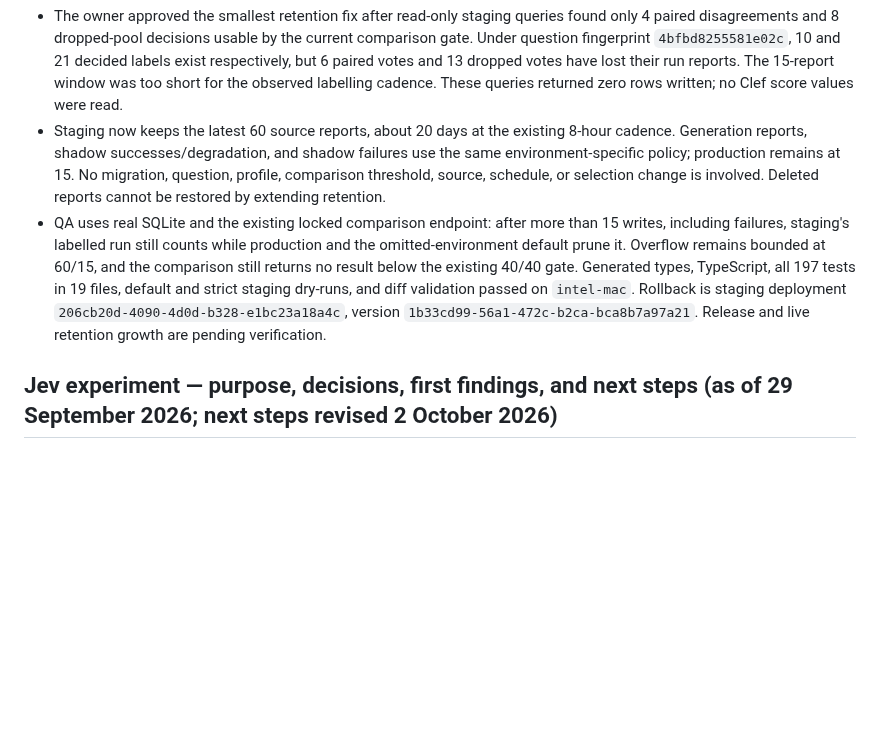
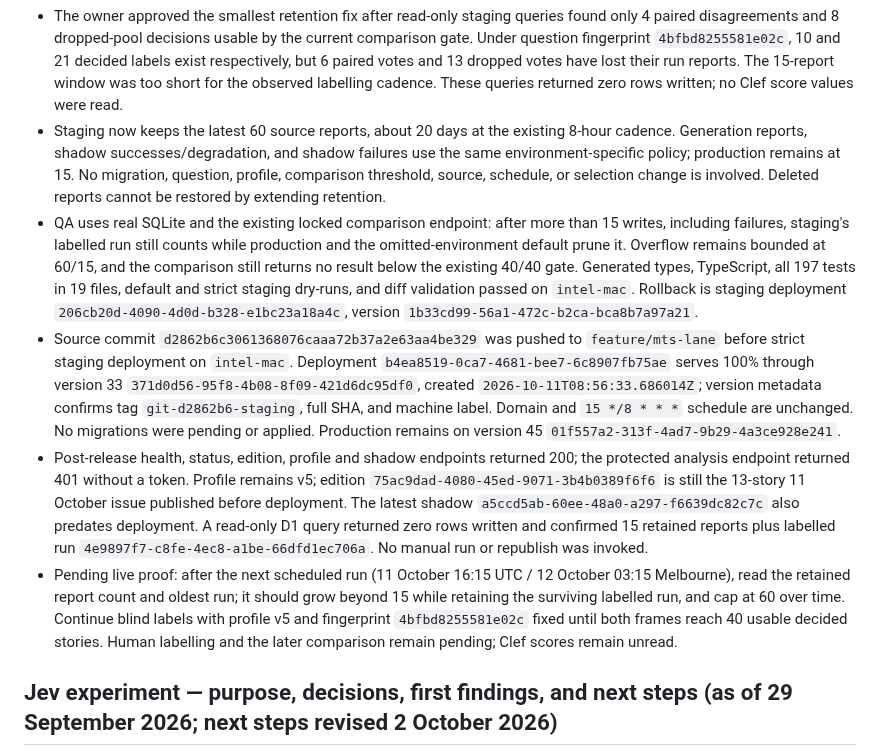
Before and after one commit to tamirlevin/ai-signal-cloudflare, a Markdown page: PROJECT_HISTORY.md, the part around the change. Drawn GitHub-style; blank space fills up the shorter version.

Commit message:
Record verified staging retention release and pending live growth

```diff
--- a/PROJECT_HISTORY.md
+++ b/PROJECT_HISTORY.md
@@ -6,7 +6,10 @@ This is the curated engineering and production history for AI Signal. It records
 
 - The owner approved the smallest retention fix after read-only staging queries found only 4 paired disagreements and 8 dropped-pool decisions usable by the current comparison gate. Under question fingerprint `4bfbd8255581e02c`, 10 and 21 decided labels exist respectively, but 6 paired votes and 13 dropped votes have lost their run reports. The 15-report window was too short for the observed labelling cadence. These queries returned zero rows written; no Clef score values were read.
 - Staging now keeps the latest 60 source reports, about 20 days at the existing 8-hour cadence. Generation reports, shadow successes/degradation, and shadow failures use the same environment-specific policy; production remains at 15. No migration, question, profile, comparison threshold, source, schedule, or selection change is involved. Deleted reports cannot be restored by extending retention.
-- QA uses real SQLite and the existing locked comparison endpoint: after more than 15 writes, including failures, staging's labelled run still counts while production and the omitted-environment default prune it. Overflow remains bounded at 60/15, and the comparison still returns no result below the existing 40/40 gate. Generated types, TypeScript, all 197 tests in 19 files, default and strict staging dry-runs, and diff validation passed on `intel-mac`. Rollback is staging deployment `206cb20d-4090-4d0d-b328-e1bc23a18a4c`, version `1b33cd99-56a1-472c-b2ca-bca8b7a97a21`. Release and live retention growth are pending verification.
+- QA uses real SQLite and the existing locked comparison endpoint: after more than 15 writes, including failures, staging's labelled run still counts while production and the omitted-environment default prune it. Overflow remains bounded at 60/15, and the comparison still returns no result below the existing 40/40 gate. Generated types, TypeScript, all 197 tests in 19 files, default and strict staging dry-runs, and diff validation passed on `intel-mac`. Rollback is staging deployment `206cb20d-4090-4d0d-b328-e1bc23a18a4c`, version `1b33cd99-56a1-472c-b2ca-bca8b7a97a21`.
+- Source commit `d2862b6c3061368076caaa72b37a2e63aa4be329` was pushed to `feature/mts-lane` before strict staging deployment on `intel-mac`. Deployment `b4ea8519-0ca7-4681-bee7-6c8907fb75ae` serves 100% through version 33 `371d0d56-95f8-4b08-8f09-421d6dc95df0`, created `2026-10-11T08:56:33.686014Z`; version metadata confirms tag `git-d2862b6-staging`, full SHA, and machine label. Domain and `15 */8 * * *` schedule are unchanged. No migrations were pending or applied. Production remains on version 45 `01f557a2-313f-4ad7-9b29-4a3ce928e241`.
+- Post-release health, status, edition, profile and shadow endpoints returned 200; the protected analysis endpoint returned 401 without a token. Profile remains v5; edition `75ac9dad-4080-45ed-9071-3b4b0389f6f6` is still the 13-story 11 October issue published before deployment. The latest shadow `a5ccd5ab-60ee-48a0-a297-f6639dc82c7c` also predates deployment. A read-only D1 query returned zero rows written and confirmed 15 retained reports plus labelled run `4e9897f7-c8fe-4ec8-a1be-66dfd1ec706a`. No manual run or republish was invoked.
+- Pending live proof: after the next scheduled run (11 October 16:15 UTC / 12 October 03:15 Melbourne), read the retained report count and oldest run; it should grow beyond 15 while retaining the surviving labelled run, and cap at 60 over time. Continue blind labels with profile v5 and fingerprint `4bfbd8255581e02c` fixed until both frames reach 40 usable decided stories. Human labelling and the later comparison remain pending; Clef scores remain unread.
 
 ## Jev experiment — purpose, decisions, first findings, and next steps (as of 29 September 2026; next steps revised 2 October 2026)
 
```
